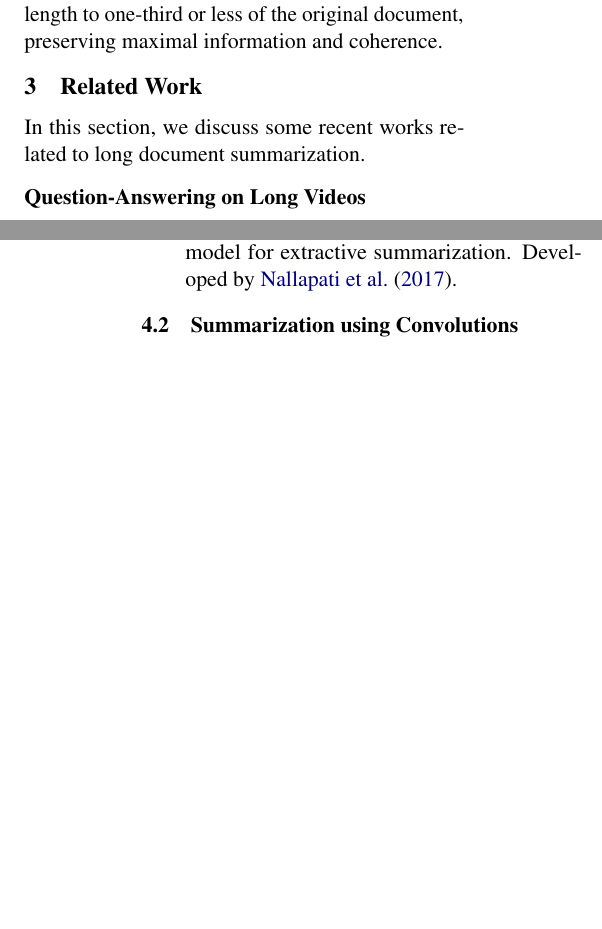
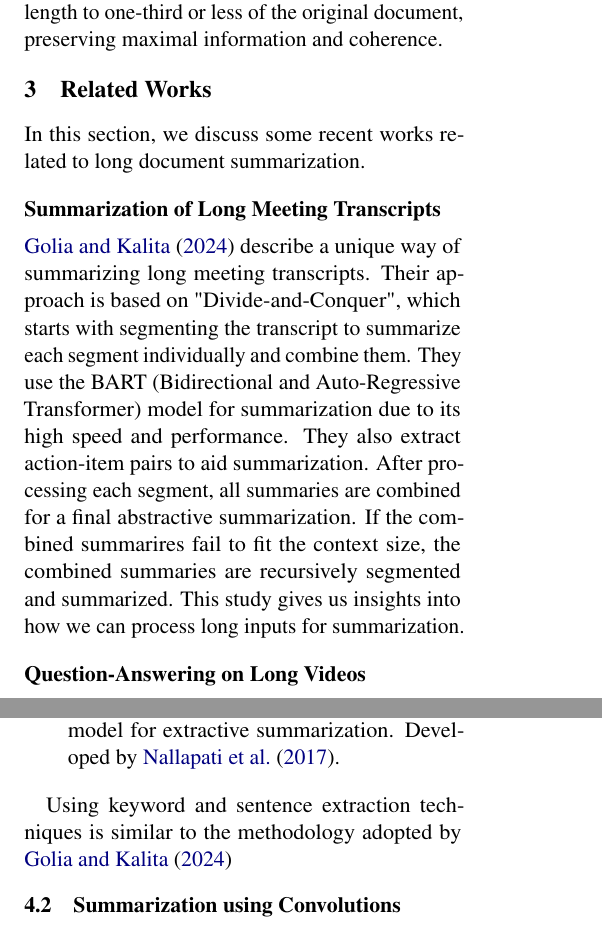
Before and after one commit to NamanChhibbar/LDS, a LaTeX paper (Report/report.tex, which reads Report/Sections/methodology.tex, Report/Sections/related-works.tex): two parts of the columns of pages 1 and 2 of 4, joined at a grey line, cut so that both start at the same text, the shorter picture padded with empty space. Compiled offline with pdfLaTeX.

Commit message:
Added a subsection in Related Works

```diff
--- a/Report/Sections/methodology.tex
+++ b/Report/Sections/methodology.tex
@@ -36,6 +36,9 @@ Some extractive summarization algorithms that can be used are:
 	\item \textbf{SummaRuNNer}: An RNN based sequence model for extractive summarization.
 	Developed by \citet{Nallapati_Zhai_Zhou_2017}.
 \end{itemize}
+
+Using keyword and sentence extraction techniques is similar to the methodology adopted
+by \citet{10.1145/3639233.3639253}
 
 
 \subsection{Summarization using Convolutions}
--- a/Report/Sections/related-work.tex
+++ b/Report/Sections/related-works.tex
@@ -1,6 +1,22 @@
-\section{Related Work}
+\section{Related Works}
 
 In this section, we discuss some recent works related to long document summarization.
+
+
+\subsection*{Summarization of Long Meeting Transcripts}
+
+\citet{10.1145/3639233.3639253} describe a unique way of summarizing long meeting
+transcripts.
+Their approach is based on "Divide-and-Conquer", which starts with
+segmenting the transcript to summarize each segment individually and combine them.
+They use the BART (Bidirectional and Auto-Regressive Transformer) model for
+summarization due to its high speed and performance.
+They also extract action-item pairs to aid summarization.
+After processing each segment, all summaries are combined for a final abstractive
+summarization.
+If the combined summarires fail to fit the context size, the combined summaries are
+recursively segmented and summarized.
+This study gives us insights into how we can process long inputs for summarization.
 
 
 \subsection*{Question-Answering on Long Videos}
```
Also changed, not shown: Report/anthology.bib (+18 -0 lines), Report/report.tex (+1 -1 lines), Report/Sections/related-works.tex (1 more changed lines).
